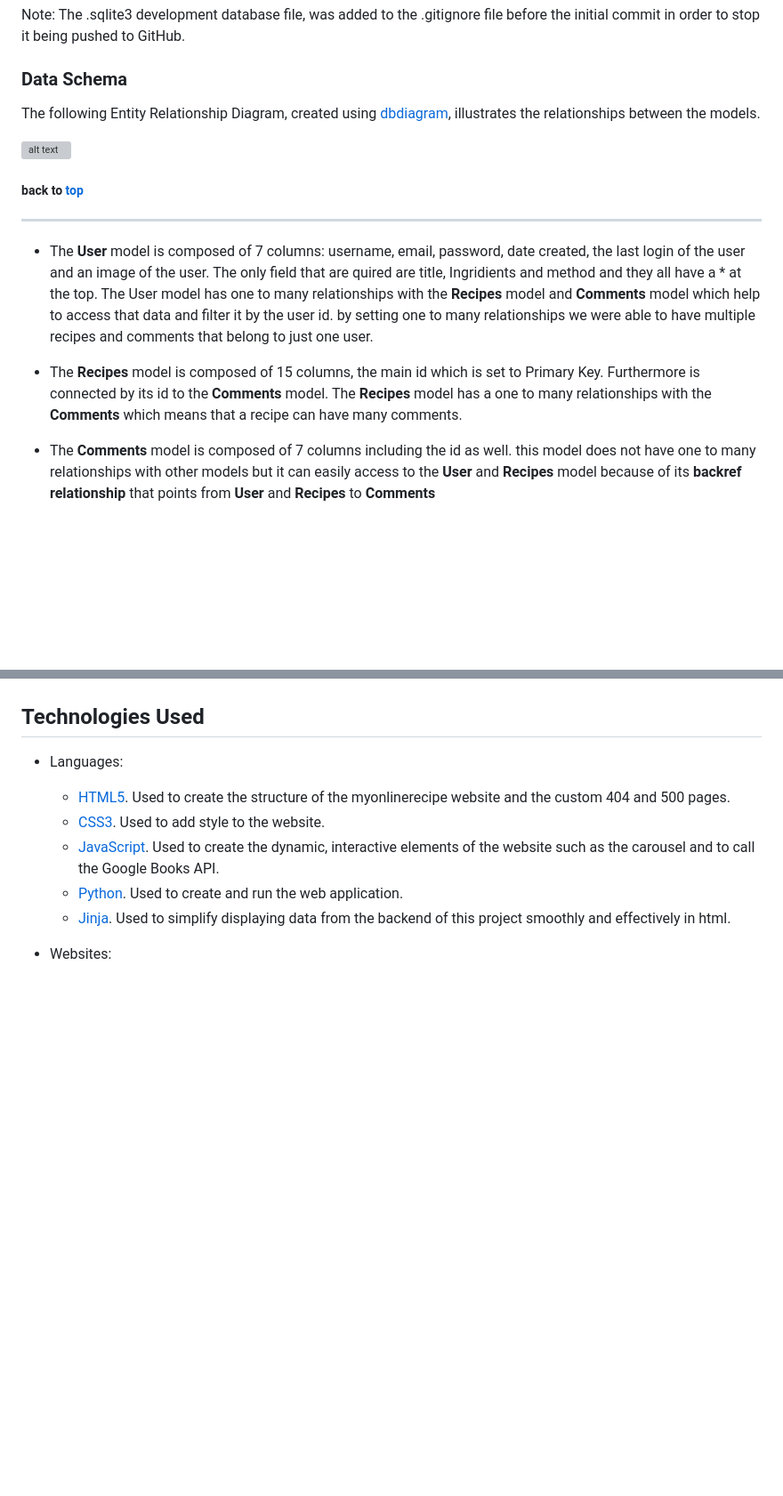
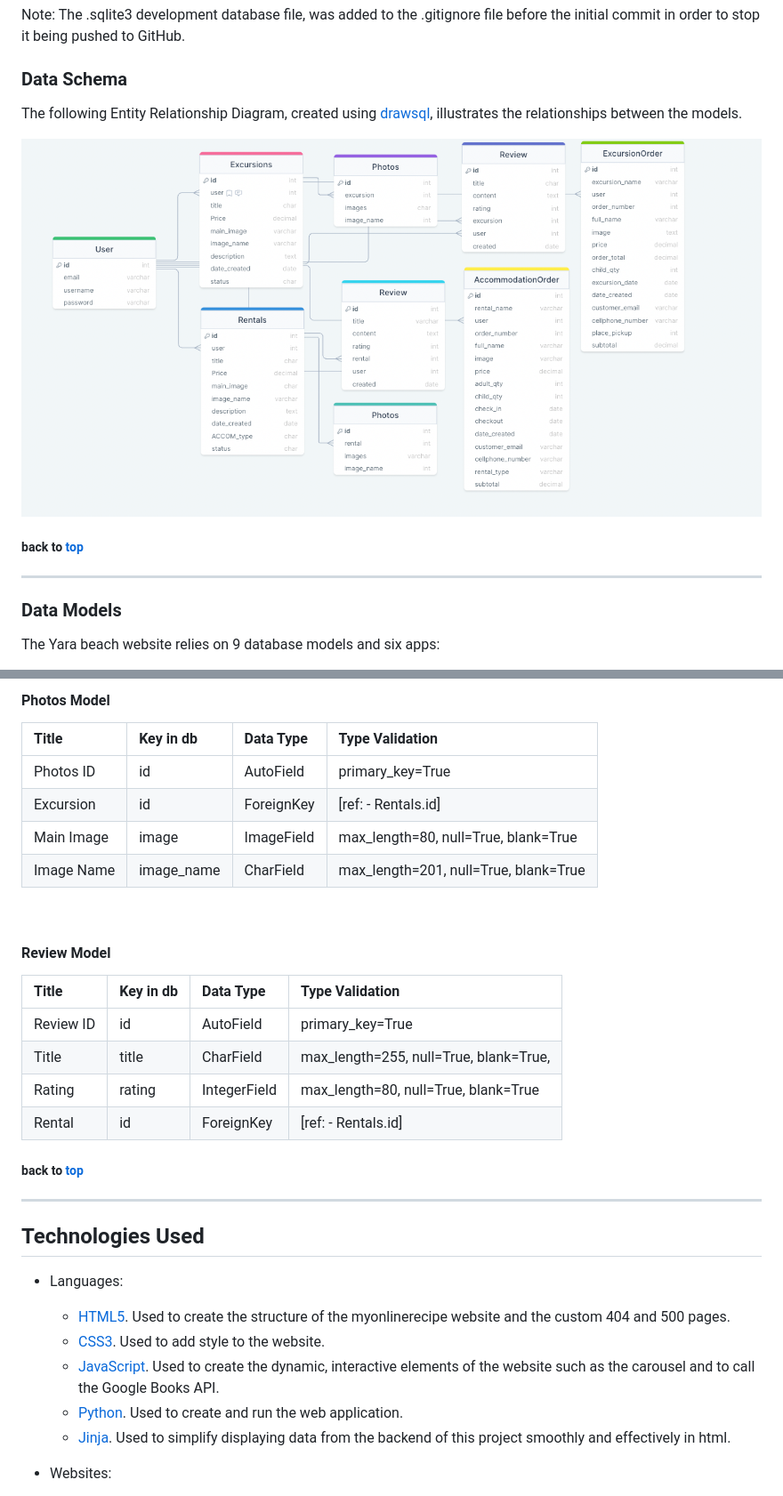
Before and after one commit to Gersondelacruzdeveloper/yara-beach, a Markdown page: README.md, 2 parts joined by grey strips. Shown: that part at 89% size. GitHub-like rendering; pictures changed too: documentation/readme-images/data_schema.png (added); blank space fills up the shorter version; grey boxes are pictures that could not be loaded.

Commit message:
Add Data Schema for README.md file

```diff
--- a/README.md
+++ b/README.md
@@ -741,19 +741,18 @@ Note: The .sqlite3 development database file, was added to the .gitignore file b
 ### Data Schema
 
 
-The following Entity Relationship Diagram, created using [dbdiagram](https://dbdiagram.io/),
+The following Entity Relationship Diagram, created using [drawsql](https://drawsql.app/),
 illustrates the relationships between the models.
 
-![alt text](documentation/readme-images/dargan-health-foods-er-diagram.png "Yara beach DS Diagram.")
+![alt text](documentation/readme-images/data_schema.png "Yara beach DB Diagram.")
 
 ##### back to [top](#table-of-contents)
 
 ---
 
+### Data Models
 
-- The **User** model is composed of 7 columns: username, email, password, date created, the last login of the user and an image of the user. The only field that are quired are title, Ingridients and method and they all have a * at the top. The User model has one to many relationships with the **Recipes** model and **Comments** model which help to access that data and filter it by the user id. by setting one to many relationships we were able to have multiple recipes and comments that belong to just one user.
+The Yara beach website relies on 9 database models and six apps:
 
-- The **Recipes** model is composed of 15 columns, the main id which is set to Primary Key. Furthermore is connected by its id to the **Comments** model. The **Recipes** model has a one to many relationships with the **Comments** which means that a recipe can have many comments.
 
-- The **Comments** model is composed of 7 columns including the id as well. this model does not have one to many relationships with other models but it can easily access to the **User** and **Recipes** model because of its **backref relationship** that points from **User** and **Recipes** to **Comments**
 
@@ -763,3 +830,29 @@ illustrates the relationships between the models.
+<br>
+
+#### Photos Model
+
+| Title                   | Key in db               | Data Type    | Type Validation                                             |
+| :---------------------- | :---------------------- | :----------- | :-----------------------------------------------------------|
+| Photos ID               | id                      | AutoField             | primary_key=True                                   |
+| Excursion               | id                      | ForeignKey            | [ref: - Rentals.id]                             |
+| Main Image              | image                   | ImageField            | max_length=80, null=True, blank=True               |
+| Image Name              | image_name              | CharField             | max_length=201, null=True, blank=True              |
+
+<br>
+
+#### Review Model
+
+| Title                   | Key in db               | Data Type    | Type Validation                                             |
+| :---------------------- | :---------------------- | :----------- | :-----------------------------------------------------------|
+| Review ID               | id                      | AutoField             | primary_key=True                                   |
+| Title                   | title                   | CharField             | max_length=255, null=True, blank=True,             |
+| Rating                  | rating                  | IntegerField          | max_length=80, null=True, blank=True               |
+| Rental                  | id                      | ForeignKey            | [ref: - Rentals.id]                                |
+
+
+##### back to [top](#table-of-contents)
+
+---
 
 
 ## Technologies Used
```
Also changed, not shown: other parts of README.md (+70 -2 lines).
